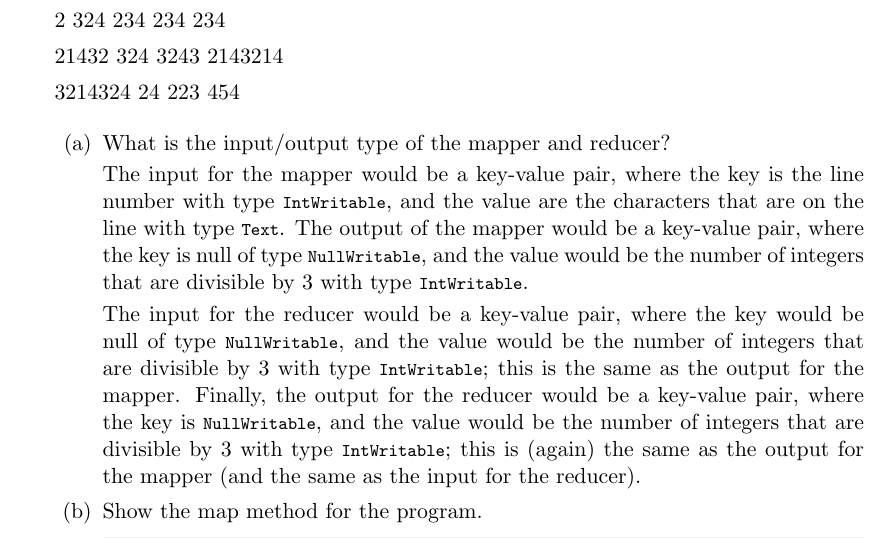
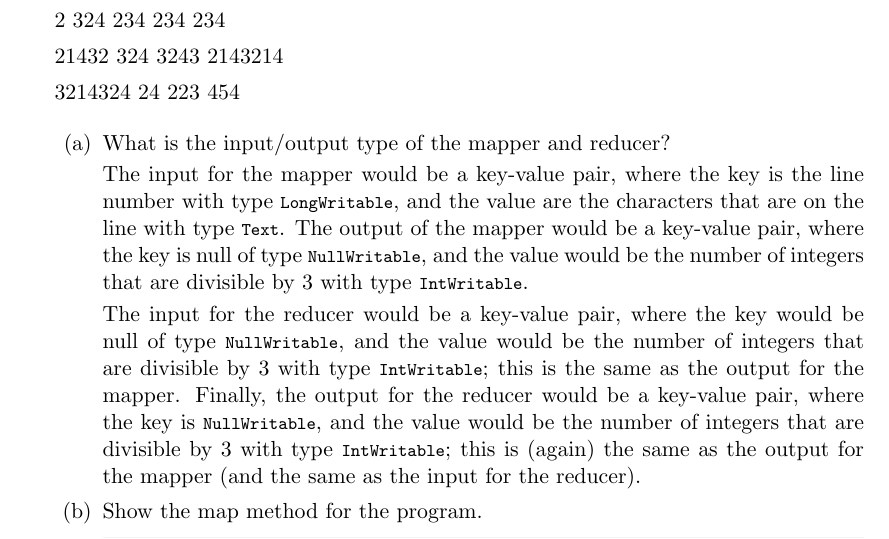
Before and after one commit to jude-shin/CSC_369, a LaTeX problem sheet (assignments/asgn01/report.tex): part of page 1 of 2, cut so that both start at the same text. Compiled offline with pdfLaTeX.

Commit message:
input for the mapper can be a long because there are a ton of lines

```diff
--- a/assignments/asgn01/report.tex
+++ b/assignments/asgn01/report.tex
@@ -74,11 +74,11 @@
 			\item What is the input/output type of the mapper and reducer?
 
 				The input for the mapper would be a key-value pair, where the
-				key is the line number with type \lstinline{IntWritable}, and the value
-				are the characters that are on the line with type \lstinline{Text}.
-				The output of the mapper would be a key-value pair, where the key is
-				null of type \lstinline{NullWritable}, and the value would be the
-				number of integers that are divisible by 3 with type
+				key is the line number with type \lstinline{LongWritable}, and the
+				value are the characters that are on the line with type
+				\lstinline{Text}. The output of the mapper would be a key-value pair,
+				where the key is null of type \lstinline{NullWritable}, and the value
+				would be the number of integers that are divisible by 3 with type
 				\lstinline{IntWritable}.
 
 				The input for the reducer would be a key-value pair, where the key
```
